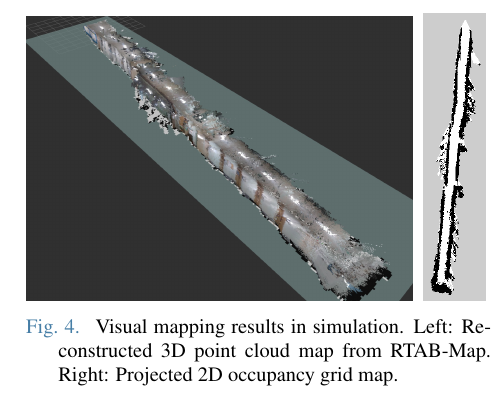
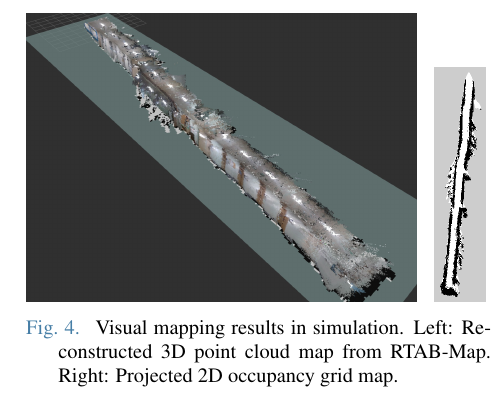
Before and after one commit to CGV-HGU/isaac-go2-ros2, a LaTeX document (ICCAS/main.tex): part of one column of page 4 of 4, cut so that both start at the same text. Compiled offline with pdfLaTeX.

Commit message:
Reduce Fig 4 2D occupancy map width to 0.11 to decrease its height slightly

```diff
--- a/ICCAS/main.tex
+++ b/ICCAS/main.tex
@@ -128,9 +128,9 @@ In simulation, the locomotion policy receives proprioceptive and exteroceptive (
 
 \begin{figure}[!t]
 \begin{center}
-\includegraphics[width=0.83\linewidth]{figures/fig_3d_map.jpg}
+\includegraphics[width=0.84\linewidth]{figures/fig_3d_map.jpg}
 \hfill
-\includegraphics[width=0.135\linewidth]{figures/fig_2d_map.png}
+\includegraphics[width=0.11\linewidth]{figures/fig_2d_map.png}
 \vspace{1.5mm}
 \caption{\label{fig_sim_validation}Visual mapping results in simulation. Left: Reconstructed 3D point cloud map from RTAB-Map. Right: Projected 2D occupancy grid map.}
 \end{center}
```
Also changed, not shown: ICCAS/ICCAS_PhotoReady_0531_Quadruped.pdf, 1 other file.
